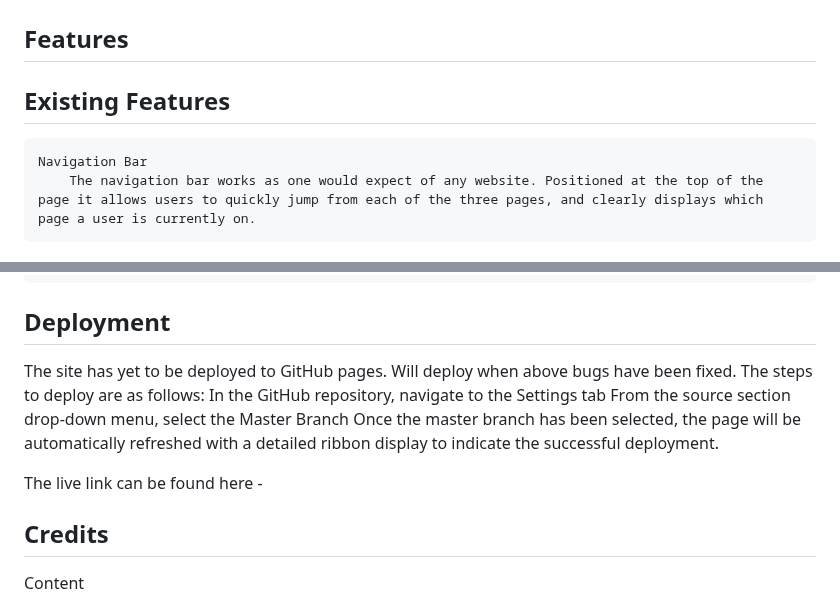
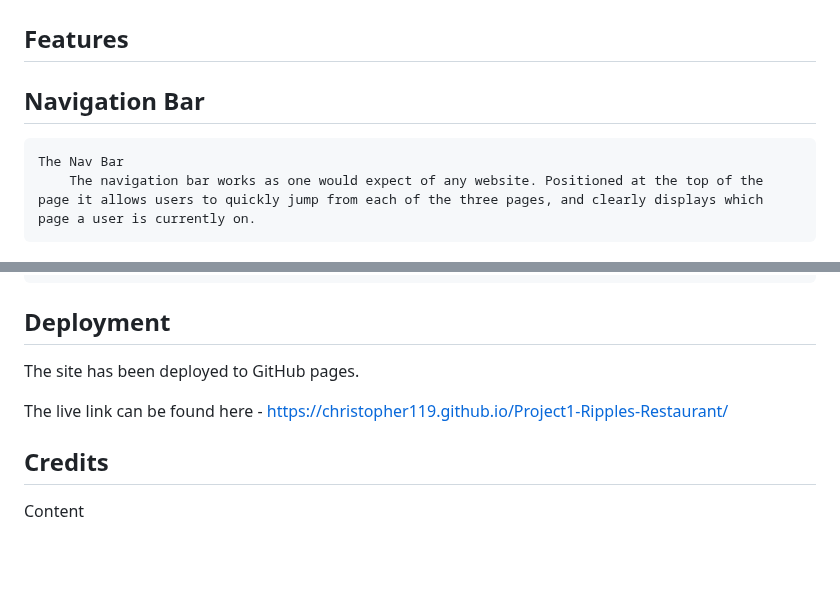
Before and after one commit to Christopher119/Project1-Ripples-Restaurant, a Markdown page: README.md, 2 parts joined by grey strips. GitHub-like rendering; blank space fills up the shorter version.

Commit message:
add deployment link to ReadMe

```diff
--- a/README.md
+++ b/README.md
@@ -61,9 +61,8 @@ This website is for the Kerrykeel based restaurant called Ripple's Restaurant. C
 
 ## Features
 
-## Existing Features
-
-    Navigation Bar
+## Navigation Bar
+    The Nav Bar
         The navigation bar works as one would expect of any website. Positioned at the top of the page it allows users to quickly jump from each of the three pages, and clearly displays which page a user is currently on.
 
 ## Main Pages
@@ -120,12 +119,9 @@ Afterwards the site was tested for landscape phones, tablet screens, laptops, an
 
 ## Deployment
 
-The site has yet to be deployed to GitHub pages. Will deploy when above bugs have been fixed. The steps to deploy are as follows:
-        In the GitHub repository, navigate to the Settings tab
-        From the source section drop-down menu, select the Master Branch
-        Once the master branch has been selected, the page will be automatically refreshed with a detailed ribbon display to indicate the successful deployment.
+The site has been deployed to GitHub pages.
 
-The live link can be found here -
+The live link can be found here - https://christopher119.github.io/Project1-Ripples-Restaurant/
 
 ## Credits
 
```
